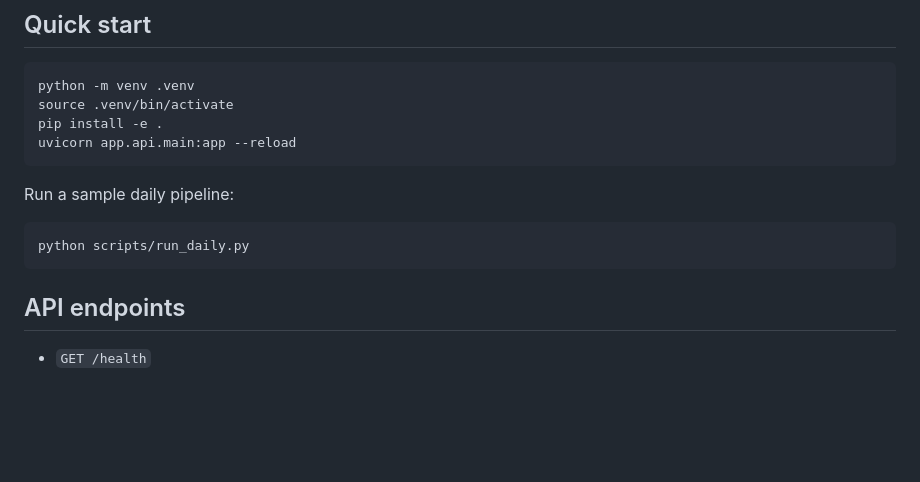
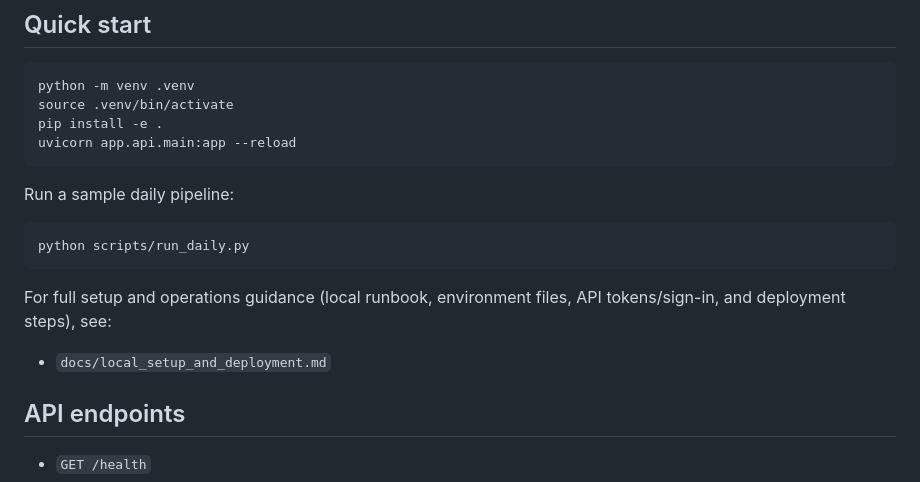
Before and after one commit to afaq-ahmad/pakistan-flood-monitor, a Markdown page: README.md, the part around the change. Rendered like a GitHub page; blank space fills up the shorter version.

Commit message:
Add local setup and deployment documentation

````diff
--- a/README.md
+++ b/README.md
@@ -73,6 +73,10 @@ Run a sample daily pipeline:
 python scripts/run_daily.py
 ```
 
+For full setup and operations guidance (local runbook, environment files, API tokens/sign-in, and deployment steps), see:
+
+- `docs/local_setup_and_deployment.md`
+
 ## API endpoints
 - `GET /health`
 - `GET /corridors`
````
Also changed, not shown: docs/local_setup_and_deployment.md (added, +221 -0 lines).
